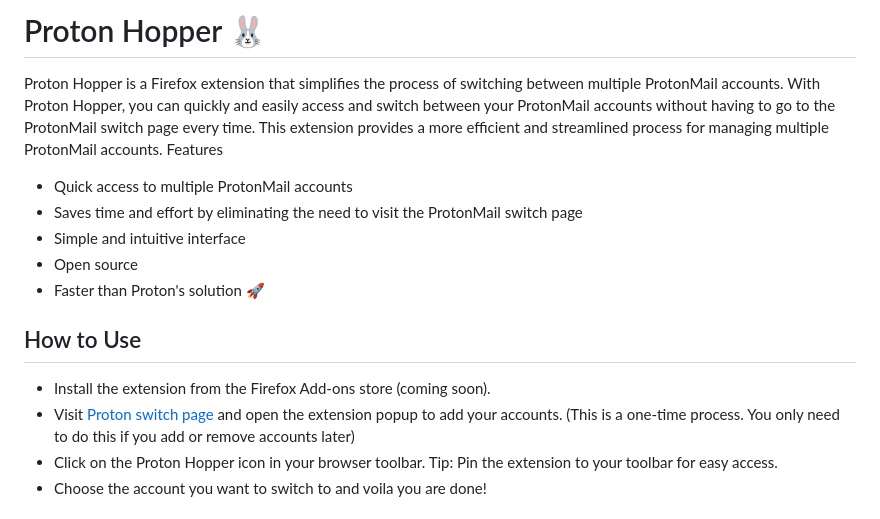
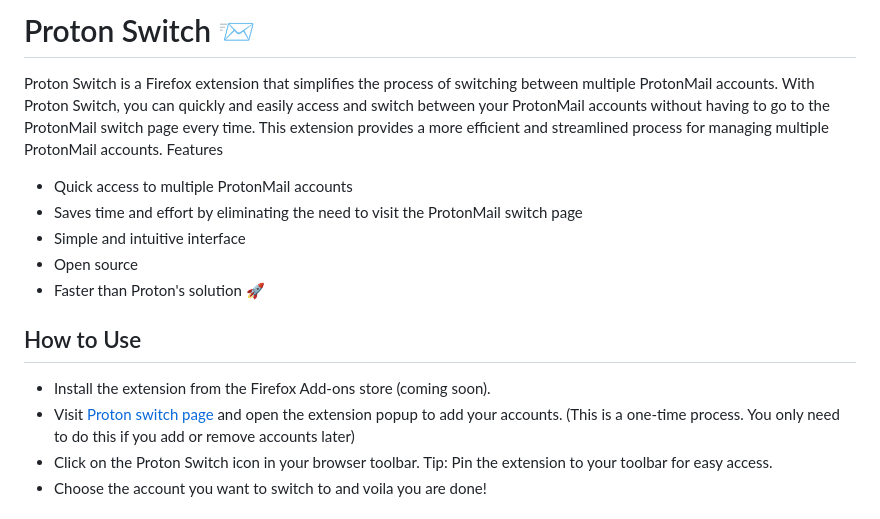
Before and after one commit to PragadeshBS/ProtonSwitch, a Markdown page: readme.md, the part around the change printed below. Drawn GitHub-style.

```diff
--- a/readme.md
+++ b/readme.md
@@ -1,6 +1,6 @@
-# Proton Hopper 🐰
+# Proton Switch 📨
 
-Proton Hopper is a Firefox extension that simplifies the process of switching between multiple ProtonMail accounts. With Proton Hopper, you can quickly and easily access and switch between your ProtonMail accounts without having to go to the ProtonMail switch page every time. This extension provides a more efficient and streamlined process for managing multiple ProtonMail accounts.
+Proton Switch is a Firefox extension that simplifies the process of switching between multiple ProtonMail accounts. With Proton Switch, you can quickly and easily access and switch between your ProtonMail accounts without having to go to the ProtonMail switch page every time. This extension provides a more efficient and streamlined process for managing multiple ProtonMail accounts.
 Features
 
 - Quick access to multiple ProtonMail accounts
@@ -13,5 +13,5 @@ Features
 
 - Install the extension from the Firefox Add-ons store (coming soon).
 - Visit [Proton switch page](https://account.proton.me/switch) and open the extension popup to add your accounts. (This is a one-time process. You only need to do this if you add or remove accounts later)
-- Click on the Proton Hopper icon in your browser toolbar. Tip: Pin the extension to your toolbar for easy access.
+- Click on the Proton Switch icon in your browser toolbar. Tip: Pin the extension to your toolbar for easy access.
 - Choose the account you want to switch to and voila you are done!
```
Also changed, not shown: other parts of readme.md (+11 -0 lines), screenshots/ss1.png (added), screenshots/ss2.png (added), screenshots/ss3.png (added), 1 other file.
